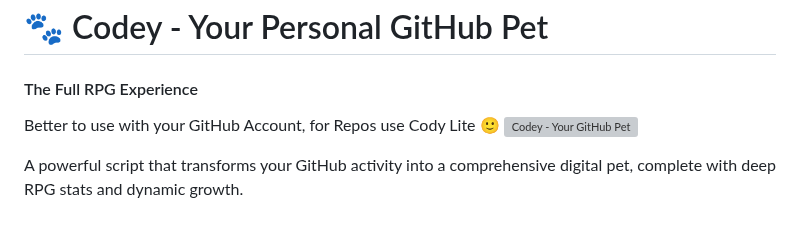
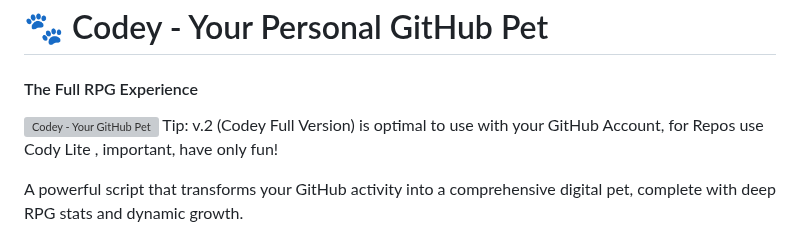
Before and after one commit to VolkanSah/Codey, a Markdown page: README.md, the part around the change. Drawn GitHub-style; grey boxes are pictures that could not be loaded.

```diff
--- a/README.md
+++ b/README.md
@@ -1,8 +1,9 @@
 # 🐾 Codey - Your Personal GitHub Pet
 
 #### The Full RPG Experience
-Better to use with your GitHub Account, for Repos use Cody Lite 🙂
+
 ![Codey - Your GitHub Pet](https://raw.githubusercontent.com/VolkanSah/Codey/refs/heads/v.2/codey.svg)
+Tip: v.2 (Codey Full Version) is optimal to use with your GitHub Account, for Repos use Cody Lite , important, have only fun!
 
 A powerful script that transforms your GitHub activity into a comprehensive digital pet, complete with deep RPG stats and dynamic growth.
 
```
